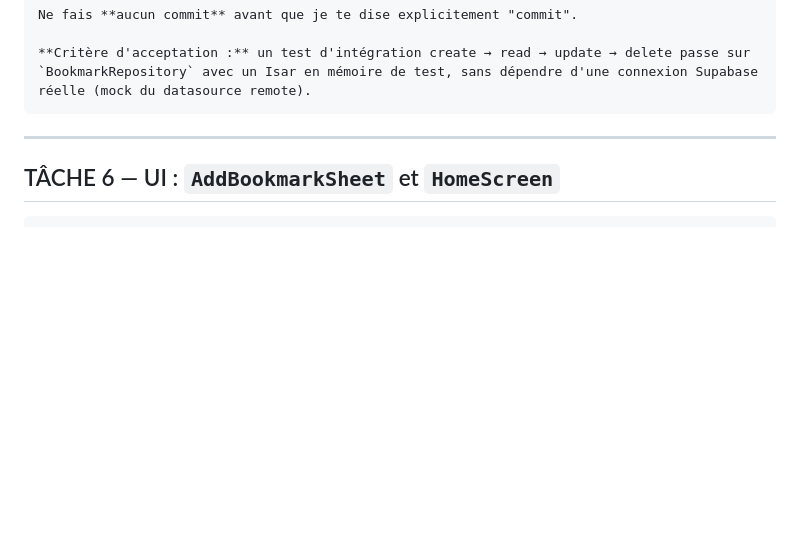
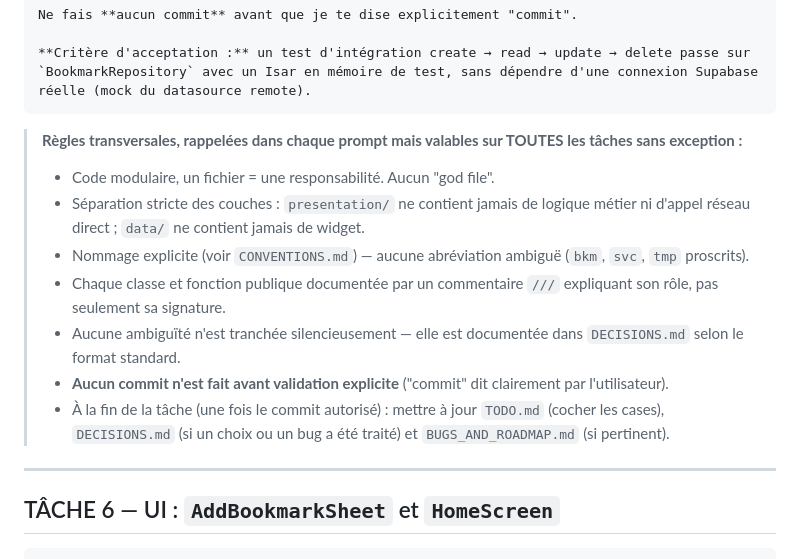
Before and after one commit to joe-pierre/runk, a Markdown page: TASK_PROMPTS.md, the part around the change. Drawn GitHub-style; blank space fills up the shorter version.

Commit message:
docs: mise à jour doc

````diff
--- a/TASK_PROMPTS.md
+++ b/TASK_PROMPTS.md
@@ -238,6 +238,16 @@ Ne fais **aucun commit** avant que je te dise explicitement "commit".
 
 **Critère d'acceptation :** un test d'intégration create → read → update → delete passe sur `BookmarkRepository` avec un Isar en mémoire de test, sans dépendre d'une connexion Supabase réelle (mock du datasource remote).
 ```
+
+> **Règles transversales, rappelées dans chaque prompt mais valables sur TOUTES les tâches sans exception :**
+> - Code modulaire, un fichier = une responsabilité. Aucun "god file".
+> - Séparation stricte des couches : `presentation/` ne contient jamais de logique métier ni d'appel réseau direct ; `data/` ne contient jamais de widget.
+> - Nommage explicite (voir `CONVENTIONS.md`) — aucune abréviation ambiguë (`bkm`, `svc`, `tmp` proscrits).
+> - Chaque classe et fonction publique documentée par un commentaire `///` expliquant son rôle, pas seulement sa signature.
+> - Aucune ambiguïté n'est tranchée silencieusement — elle est documentée dans `DECISIONS.md` selon le format standard.
+> - **Aucun commit n'est fait avant validation explicite** ("commit" dit clairement par l'utilisateur).
+> - À la fin de la tâche (une fois le commit autorisé) : mettre à jour `TODO.md` (cocher les cases), `DECISIONS.md` (si un choix ou un bug a été traité) et `BUGS_AND_ROADMAP.md` (si pertinent).
+
 
 ---
 
````
